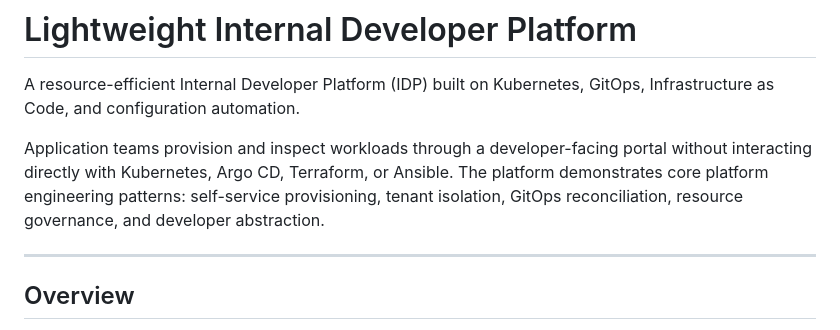
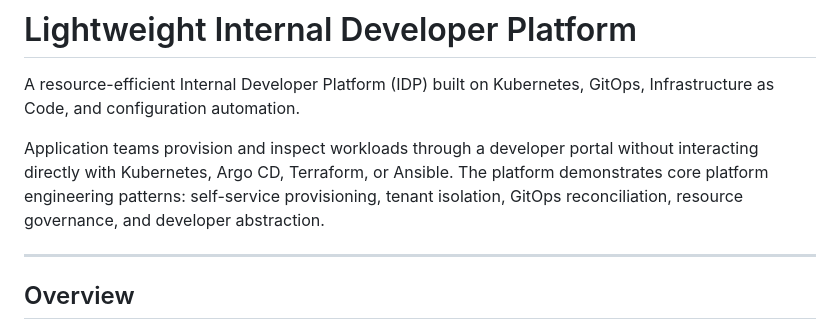
Before and after one commit to Acoolwolf96/platform-project, a Markdown page: README.md, the part around the change. Drawn GitHub-style.

Commit message:
Remove 'facing' from developer portal description

```diff
--- a/README.md
+++ b/README.md
@@ -2,7 +2,7 @@
 
 A resource-efficient Internal Developer Platform (IDP) built on Kubernetes, GitOps, Infrastructure as Code, and configuration automation.
 
-Application teams provision and inspect workloads through a developer-facing portal without interacting directly with Kubernetes, Argo CD, Terraform, or Ansible. The platform demonstrates core platform engineering patterns: self-service provisioning, tenant isolation, GitOps reconciliation, resource governance, and developer abstraction.
+Application teams provision and inspect workloads through a developer portal without interacting directly with Kubernetes, Argo CD, Terraform, or Ansible. The platform demonstrates core platform engineering patterns: self-service provisioning, tenant isolation, GitOps reconciliation, resource governance, and developer abstraction.
 
 ---
 
```
